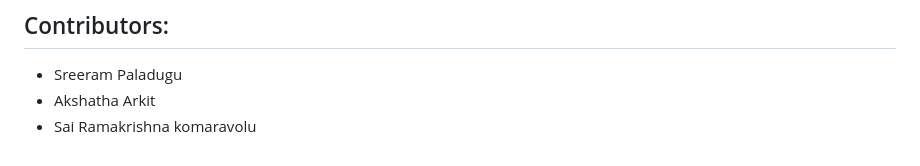
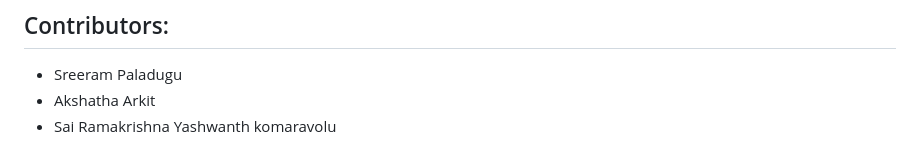
Before and after one commit to sreerampaladugu10/Handcricket, a Markdown page: README.md, the part around the change. Drawn GitHub-style.

```diff
--- a/README.md
+++ b/README.md
@@ -92,4 +92,4 @@ The Hand Cricket game project was an enjoyable experience, and we look forward t
 ## Contributors:
 * Sreeram Paladugu
 * Akshatha Arkit
-* Sai Ramakrishna komaravolu
+* Sai Ramakrishna Yashwanth komaravolu
```
